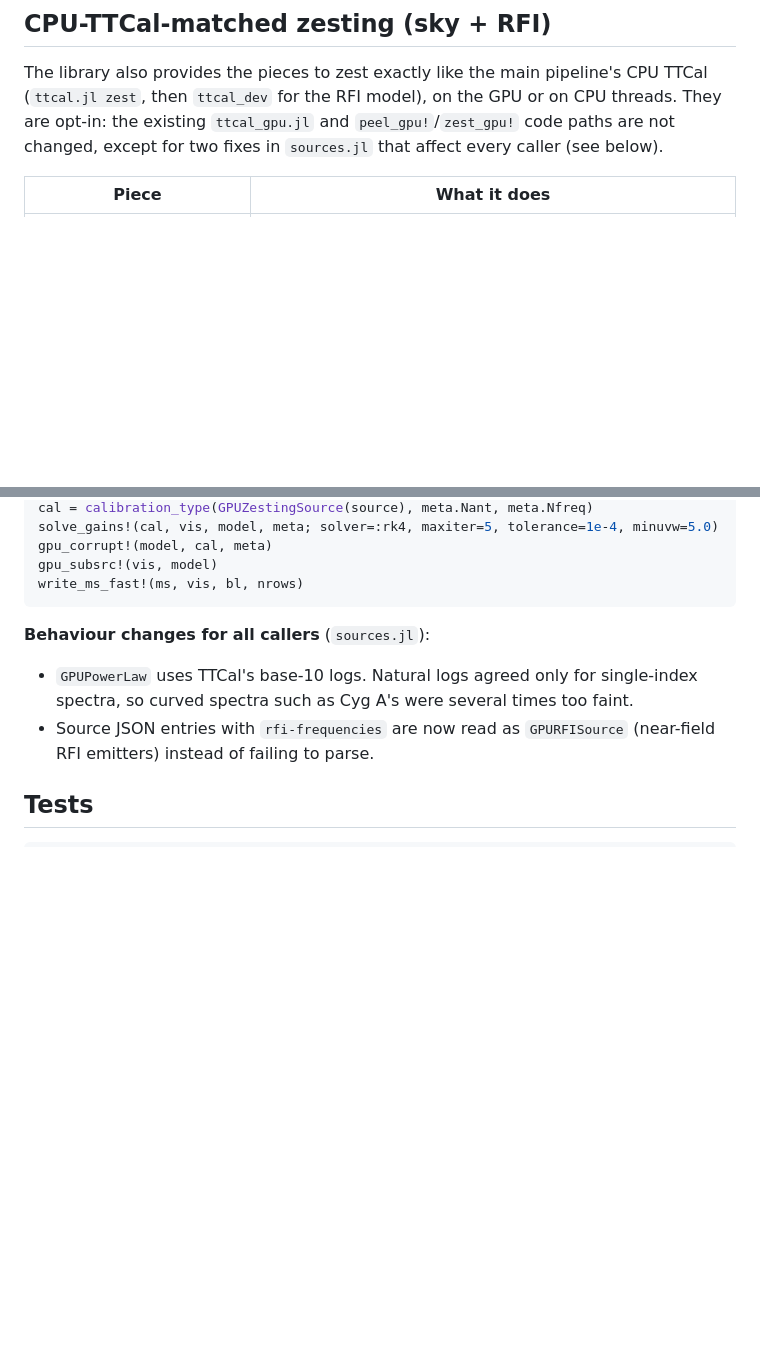
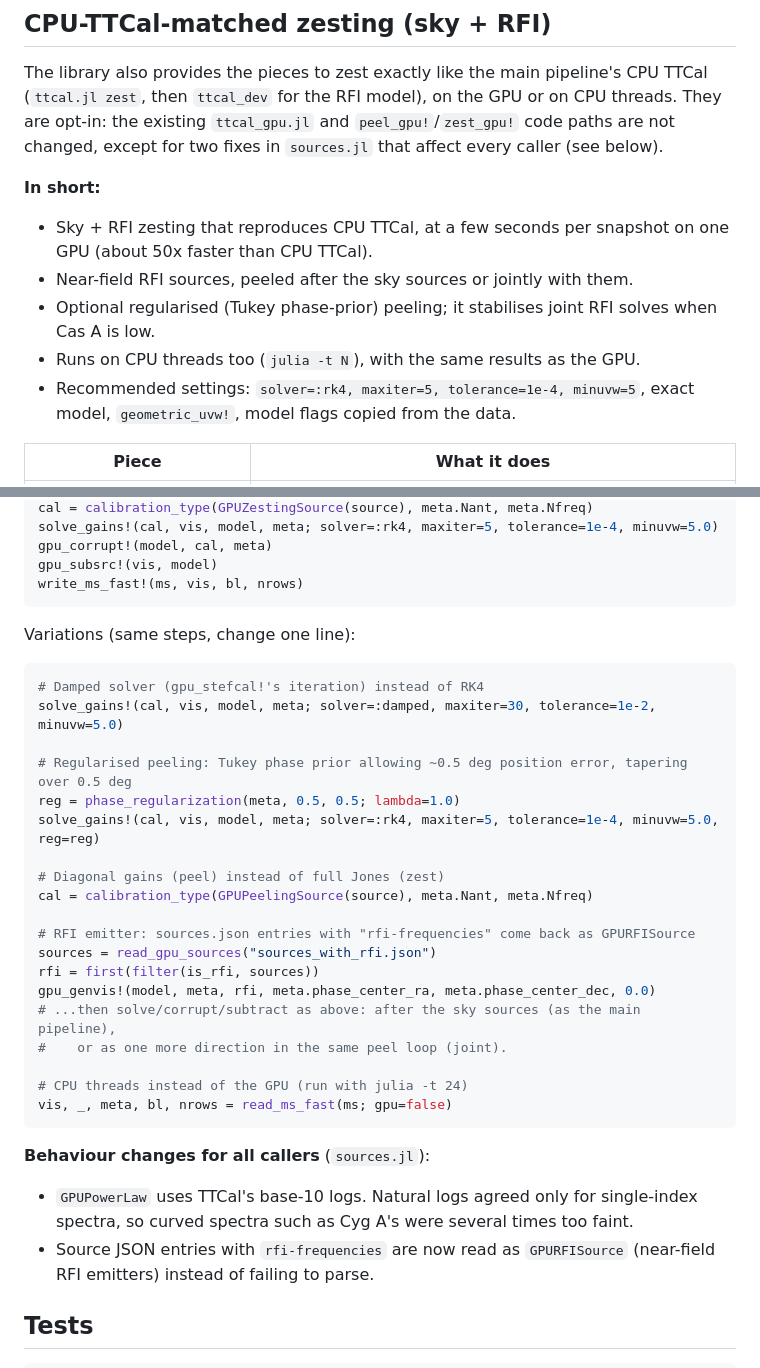
Before and after one commit to nkosogor/TTCalX, a Markdown page: README.md, 2 parts joined by grey strips. Drawn GitHub-style; blank space fills up the shorter version.

Commit message:
README: short summary of CPU-matched zesting, RFI, regularisation, recommended settings
Co-Authored-By: Claude Opus 5.5 <noreply@anthropic.com>

````diff
--- a/README.md
+++ b/README.md
@@ -225,6 +225,15 @@ The library also provides the pieces to zest exactly like the main pipeline's CP
 They are opt-in: the existing `ttcal_gpu.jl` and `peel_gpu!`/`zest_gpu!` code paths are not
 changed, except for two fixes in `sources.jl` that affect every caller (see below).
 
+**In short:**
+- Sky + RFI zesting that reproduces CPU TTCal, at a few seconds per snapshot on one GPU
+  (about 50x faster than CPU TTCal).
+- Near-field RFI sources, peeled after the sky sources or jointly with them.
+- Optional regularised (Tukey phase-prior) peeling; it stabilises joint RFI solves when Cas A is low.
+- Runs on CPU threads too (`julia -t N`), with the same results as the GPU.
+- Recommended settings: `solver=:rk4, maxiter=5, tolerance=1e-4, minuvw=5`, exact model,
+  `geometric_uvw!`, model flags copied from the data.
+
 | Piece | What it does |
 |---|---|
 | `geometric_uvw!(meta, ms_mjd(ms))` | Replaces the MS UVW (OVRO-LWA: r₁−r₂, unprecessed) with precessed ITRF baselines, so the far-field model follows the apparent sky as in CPU TTCal |
@@ -248,6 +257,30 @@ solve_gains!(cal, vis, model, meta; solver=:rk4, maxiter=5, tolerance=1e-4, minu
 gpu_corrupt!(model, cal, meta)
 gpu_subsrc!(vis, model)
 write_ms_fast!(ms, vis, bl, nrows)
+```
+
+Variations (same steps, change one line):
+
+```julia
+# Damped solver (gpu_stefcal!'s iteration) instead of RK4
+solve_gains!(cal, vis, model, meta; solver=:damped, maxiter=30, tolerance=1e-2, minuvw=5.0)
+
+# Regularised peeling: Tukey phase prior allowing ~0.5 deg position error, tapering over 0.5 deg
+reg = phase_regularization(meta, 0.5, 0.5; lambda=1.0)
+solve_gains!(cal, vis, model, meta; solver=:rk4, maxiter=5, tolerance=1e-4, minuvw=5.0, reg=reg)
+
+# Diagonal gains (peel) instead of full Jones (zest)
+cal = calibration_type(GPUPeelingSource(source), meta.Nant, meta.Nfreq)
+
+# RFI emitter: sources.json entries with "rfi-frequencies" come back as GPURFISource
+sources = read_gpu_sources("sources_with_rfi.json")
+rfi = first(filter(is_rfi, sources))
+gpu_genvis!(model, meta, rfi, meta.phase_center_ra, meta.phase_center_dec, 0.0)
+# ...then solve/corrupt/subtract as above: after the sky sources (as the main pipeline),
+#    or as one more direction in the same peel loop (joint).
+
+# CPU threads instead of the GPU (run with julia -t 24)
+vis, _, meta, bl, nrows = read_ms_fast(ms; gpu=false)
 ```
 
 **Behaviour changes for all callers** (`sources.jl`):
````
